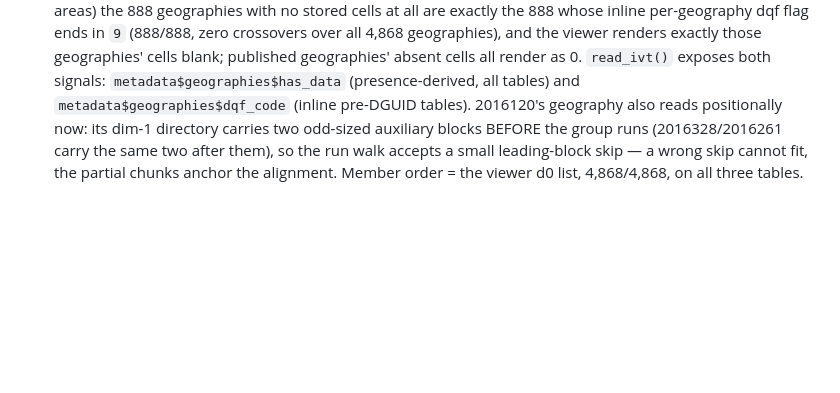
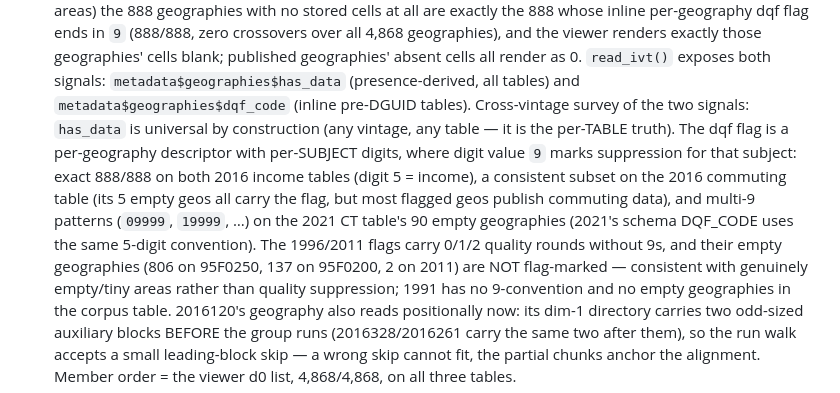
Before and after one commit to mountainMath/canivt, a Markdown page: inst/notes/coverage.md, the part around the change. Rendered like a GitHub page; blank space fills up the shorter version.

Commit message:
Document the cross-vintage suppression-signal survey
has_data (presence) is universal by construction; the dqf flag is a
per-geography descriptor whose per-SUBJECT digits mark suppression with a 9
on the 2016/2021 vintages (exact on the 2016 income tables, subset on the
commuting table, multi-9 on the 2021 CT table), while the 1996/2011 flags
carry 0/1/2 quality rounds and their empty geographies are unflagged
(genuinely empty areas, not suppression).

Co-Authored-By: Claude Fable 5 <noreply@anthropic.com>

```diff
--- a/inst/notes/coverage.md
+++ b/inst/notes/coverage.md
@@ -461,7 +461,20 @@ corpus table:
   viewer renders exactly those geographies' cells blank; published
   geographies' absent cells all render as 0. `read_ivt()` exposes both
   signals: `metadata$geographies$has_data` (presence-derived, all tables) and
-  `metadata$geographies$dqf_code` (inline pre-DGUID tables). 2016120's
+  `metadata$geographies$dqf_code` (inline pre-DGUID tables). Cross-vintage
+  survey of the two signals: `has_data` is universal by construction (any
+  vintage, any table — it is the per-TABLE truth). The dqf flag is a
+  per-geography descriptor with per-SUBJECT digits, where digit value `9`
+  marks suppression for that subject: exact 888/888 on both 2016 income
+  tables (digit 5 = income), a consistent subset on the 2016 commuting table
+  (its 5 empty geos all carry the flag, but most flagged geos publish
+  commuting data), and multi-9 patterns (`09999`, `19999`, …) on the 2021 CT
+  table's 90 empty geographies (2021's schema DQF_CODE uses the same 5-digit
+  convention). The 1996/2011 flags carry 0/1/2 quality rounds without 9s, and
+  their empty geographies (806 on 95F0250, 137 on 95F0200, 2 on 2011) are NOT
+  flag-marked — consistent with genuinely empty/tiny areas rather than
+  quality suppression; 1991 has no 9-convention and no empty geographies in
+  the corpus table. 2016120's
   geography also reads positionally now: its dim-1 directory carries two
   odd-sized auxiliary blocks BEFORE the group runs (2016328/2016261 carry the
   same two after them), so the run walk accepts a small leading-block skip —
```
